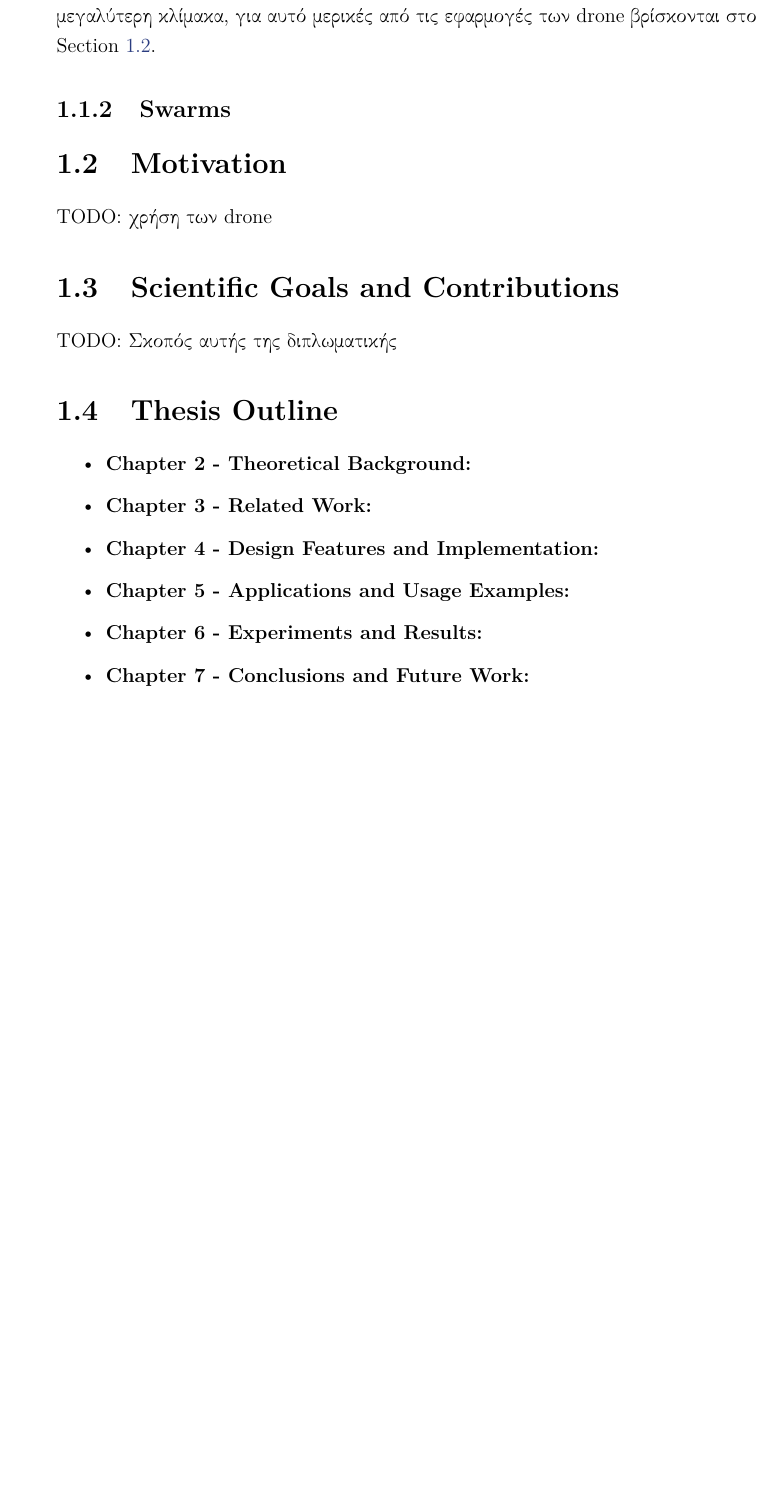
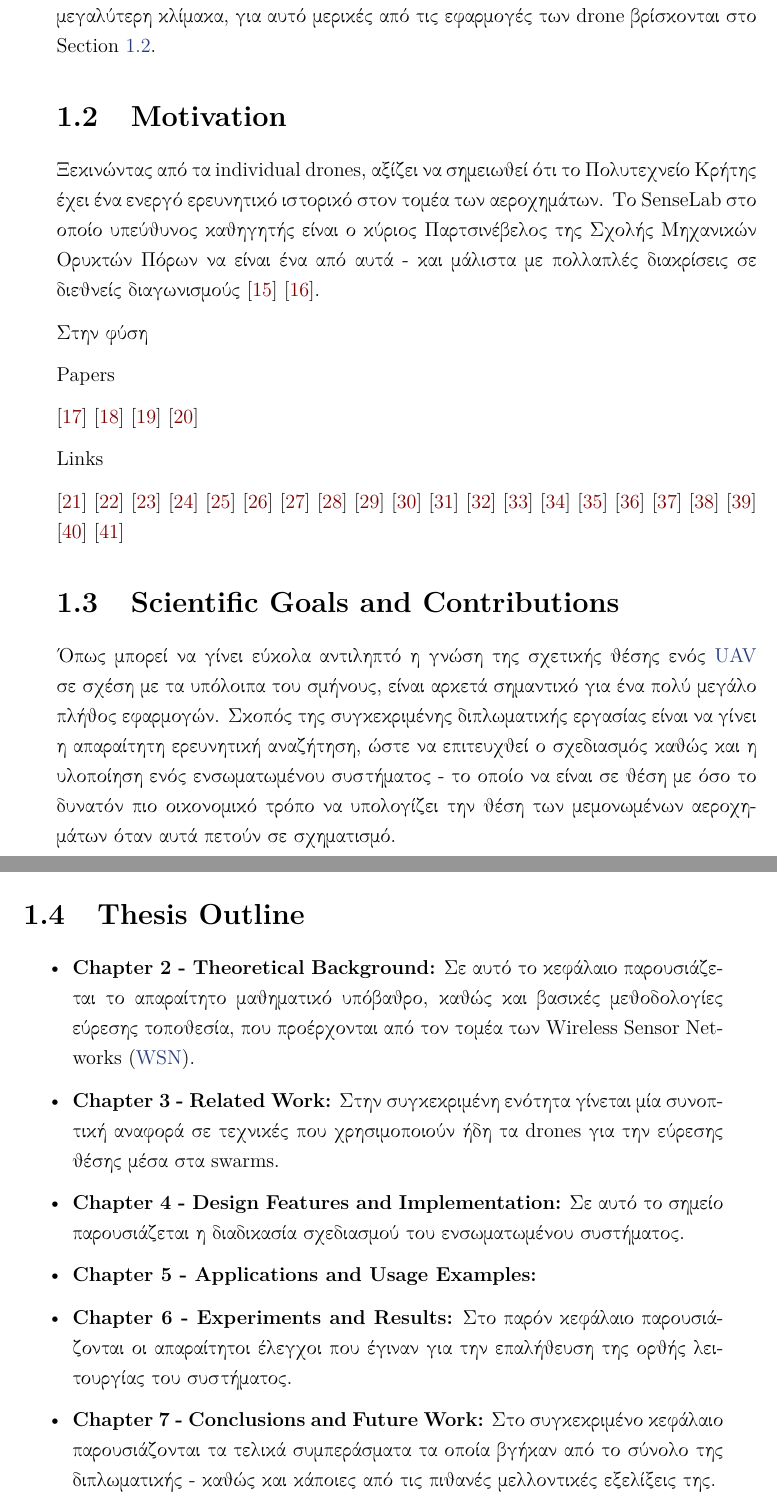
Before and after one commit to CSpyridakis/TUC-ECE-Thesis, a LaTeX thesis (doc/Thesis/main.tex, which reads doc/Thesis/Chapters/Chapter1.tex): part of page 29 of 45 before the commit and two parts of pages 29 and 30 of 47 after it, the two joined at a grey line, cut so that both start at the same text, the shorter picture padded with empty space. Compiled offline with pdfLaTeX.

Commit message:
Introduction almost done, motivation todo

```diff
--- a/doc/Thesis/Chapters/Chapter1.tex
+++ b/doc/Thesis/Chapters/Chapter1.tex
@@ -177,21 +176,58 @@ Micro Controller Units (\hyperref[abbr:MCU]{MCU}) \cite{mcu} ή Micro Processor
 
 
 %----------------------------------------------------------------------------------------
-\subsection{Swarms} \label{sec:Chapter1-1-2}
-
-
-%----------------------------------------------------------------------------------------
 %	SECTION 2
 %----------------------------------------------------------------------------------------
 \section{Motivation} \label{sec:Chapter1-2}
+Ξεκινώντας από τα individual drones, αξίζει να σημειωθεί ότι το Πολυτεχνείο Κρήτης έχει ένα ενεργό
+ερευνητικό ιστορικό στον τομέα των αεροχημάτων. Το SenseLab στο οποίο υπεύθυνος καθηγητής είναι ο κύριος
+Παρτσινέβελος της Σχολής Μηχανικών Ορυκτών Πόρων να είναι ένα από αυτά -
+και μάλιστα με πολλαπλές διακρίσεις  σε διεθνείς διαγωνισμούς \cite{senselab-site} \cite{senselab-demo}.
 
-TODO: χρήση των drone
+Στην φύση
+
+
+Papers
+
+\cite{localization-importance-for-3d-scene-reconstruction}
+\cite{application-senarios|related-work|the-platform-they-used|communication-infrastructure-and-problems}
+\cite{some-applications}
+\cite{graph-theory-for-formations|formation-need-from-2001|scalable-solution|complexity-exponentialy-increase|decentralized-way-to-maintain-a-desired-formation}
+
+Links
+
+\cite{swarm-formation-translation-rotation-attack-demo}
+\cite{swarm-friendly-communications|brain-sensor-drones|different-swarm-applications|}
+\cite{moving-models-for-robotic-swarms}
+\cite{lab-demo-of-formations-in-3d-movement-with-obstacles}
+\cite{lab-demo-control-drone-swarm-with-brain-interface}
+\cite{reason-for-working-together|related-swarm-research}
+\cite{visual-example-why-swarms-are-important-and-triangulating-for-Unknown-environments-mapping}
+\cite{intel's-shows-around-the-world-and-2018-drones-record}
+\cite{ford's-100-drone-show}
+\cite{collaborative-operations-in-denied-environment}
+\cite{applications|some-research-examples|why-swarm-and-not-single-drone}
+\cite{what-is-swarm-robotics}
+\cite{military-robots-samples-and-photos}
+\cite{UCAVs}
+\cite{list-of-uav-applications}
+\cite{research-on-drone-swarms-move-like-animals}
+\cite{research-on-drone-swarms-move-like-animals-like-documentary}
+\cite{swarm-of-drones}
+\cite{era-of-drone-swarms}
+\cite{drone-swarm-technology}
+\cite{drones-mass-destruction}
 
 %----------------------------------------------------------------------------------------
 %	SECTION 3
 %----------------------------------------------------------------------------------------
 \section{Scientific Goals and Contributions} \label{sec:Chapter1-3}
-TODO: Σκοπός αυτής της διπλωματικής
+Όπως μπορεί να γίνει εύκολα αντιληπτό η γνώση της σχετικής θέσης ενός {\hyperref[abbr:UAV]{UAV} σε σχέση με τα υπόλοιπα του σμήνους,
+είναι αρκετά σημαντικό για ένα πολύ μεγάλο πλήθος εφαρμογών.
+Σκοπός της συγκεκριμένης διπλωματικής εργασίας είναι να γίνει η απαραίτητη ερευνητική
+αναζήτηση, ώστε να επιτευχθεί ο σχεδιασμός καθώς και η υλοποίηση ενός ενσωματωμένου συστήματος - το
+οποίο να είναι σε θέση με όσο το δυνατόν πιο οικονομικό τρόπο να υπολογίζει την θέση των μεμονωμένων
+αεροχημάτων όταν αυτά πετούν σε σχηματισμό.
 
 %----------------------------------------------------------------------------------------
 %	SECTION 4
@@ -200,9 +236,16 @@ TODO: Σκοπός αυτής της διπλωματικής
 
     \begin{itemize}
         \item \textbf{Chapter 2 - {\hypersetup{hidelinks}\nameref{chap:Chapter2}}:}
+          Σε αυτό το κεφάλαιο παρουσιάζεται το απαραίτητο μαθηματικό υπόβαθρο, καθώς και βασικές μεθοδολογίες εύρεσης τοποθεσία,
+          που προέρχονται από τον τομέα των  Wireless Sensor Networks (\hyperref[abbr:WSN]{WSN}).
         \item \textbf{Chapter 3 - {\hypersetup{hidelinks}\nameref{chap:Chapter3}}:}
-        \item \textbf{Chapter 4 - {\hypersetup{hidelinks}\nameref{chap:Chapter4}}:}                %Maybe rename chapter's name
+        Στην συγκεκριμένη ενότητα γίνεται μία συνοπτική αναφορά σε τεχνικές που χρησιμοποιούν ήδη τα drones για την εύρεσης θέσης μέσα στα swarms.
+        \item \textbf{Chapter 4 - {\hypersetup{hidelinks}\nameref{chap:Chapter4}}:}
+        Σε αυτό το σημείο παρουσιάζεται η διαδικασία σχεδιασμού του ενσωματωμένου συστήματος.
         \item \textbf{Chapter 5 - {\hypersetup{hidelinks}\nameref{chap:Chapter5}}:}       %Maybe rename chapter's name
         \item \textbf{Chapter 6 - {\hypersetup{hidelinks}\nameref{chap:Chapter6}}:}
+        Στο παρόν κεφάλαιο παρουσιάζονται οι απαραίτητοι έλεγχοι που έγιναν για την επαλήθευση της ορθής λειτουργίας του συστήματος.
         \item \textbf{Chapter 7 - {\hypersetup{hidelinks}\nameref{chap:Chapter7}}:}
+        Στο συγκεκριμένο κεφάλαιο παρουσιάζονται τα τελικά συμπεράσματα τα οποία βγήκαν από το σύνολο της διπλωματικής -
+        καθώς και κάποιες από τις πιθανές μελλοντικές εξελίξεις της.
     \end{itemize}
```
Also changed, not shown: doc/Thesis/References/Introduction.bib (+42 -32 lines), doc/Thesis/main.tex (+2 -2 lines), doc/Thesis/main.pdf, doc/Thesis/Chapters/Chapter1.tex (5 more changed lines).
